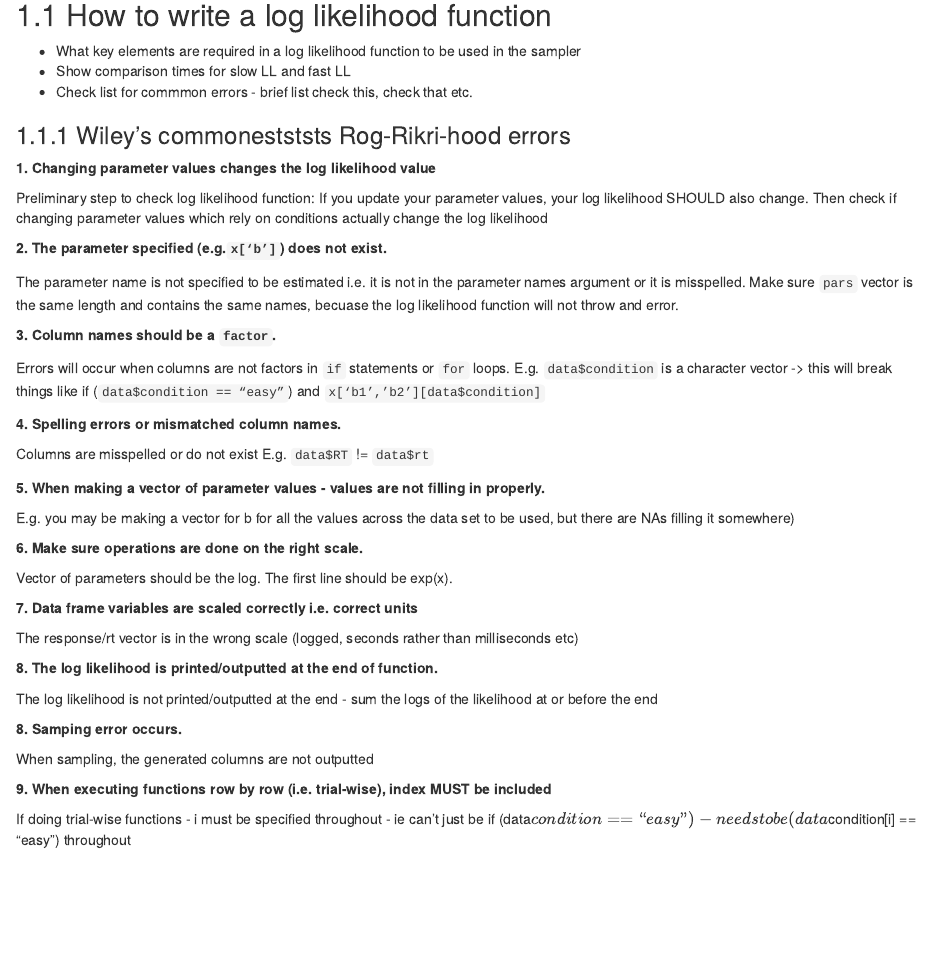
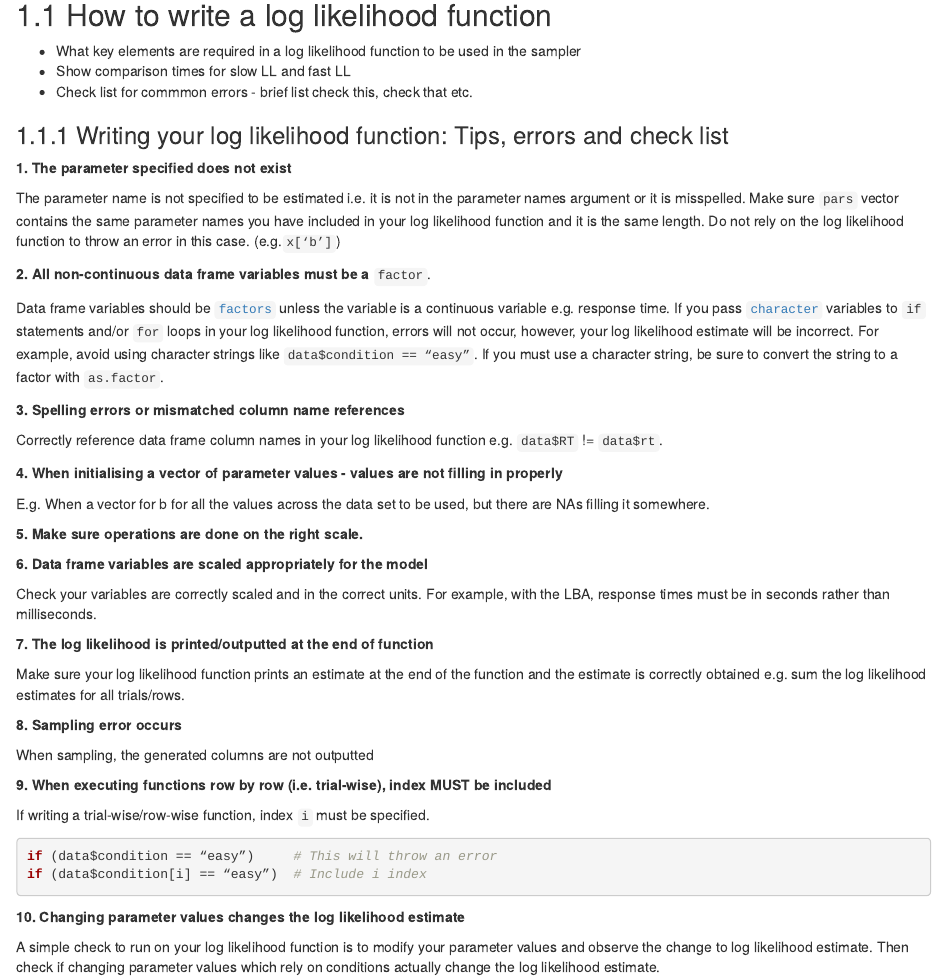
Before and after one commit to university-of-newcastle-research/samplerDoc, an R Markdown document (04-Example3.Rmd): the page in a window 1100 px wide, from 120 px down. Rendered offline with R 4.5, knitr and Pandoc, with nearby package versions; drawn as R Markdown's standard HTML page in place of the format the file asks for.

Commit message:
1st draft - common errors page

````diff
--- a/04-Example3.Rmd
+++ b/04-Example3.Rmd
@@ -8,44 +8,55 @@
 
 
 
-### Wiley's commonestststs Rog-Rikri-hood errors
+### Writing your log likelihood function: Tips, errors and check list
 
-<b>1. Changing parameter values changes the log likelihood value</b>
 
-Preliminary step to check log likelihood function: If you update your parameter values, your log likelihood SHOULD also change. Then check if changing parameter values which rely on conditions actually change the log likelihood
 
-<b>2. The parameter specified (e.g.`x[‘b’]`) does not exist. </b>
+<b>1. The parameter specified does not exist</b>
 
-The parameter name is not specified to be estimated i.e. it is not in the parameter names argument or it is misspelled. Make sure `pars` vector is the same length and contains the same names, becuase the log likelihood function will not throw and error.
+The parameter name is not specified to be estimated i.e. it is not in the parameter names argument or it is misspelled. Make sure `pars` vector contains the same parameter names you have included in your log likelihood function and it is the same length. Do not rely on the log likelihood function to throw an error in this case.
+ (e.g.`x[‘b’]`)
 
-<b>3. Column names should be a `factor`. </b>
 
-Errors will occur when columns are not factors in `if` statements or `for` loops. E.g. `data$condition` is a character vector -> this will break things like if (`data$condition == “easy”`) and `x[‘b1’,’b2’][data$condition]`
+<b>2. All non-continuous data frame variables must be a</b> `factor`.
 
-<b>4. Spelling errors or mismatched column names.</b>
 
-Columns are misspelled or do not exist E.g. `data$RT` != `data$rt`
+Data frame variables should be [`factors`](https://www.rdocumentation.org/packages/base/versions/3.6.2/topics/factor) unless the variable is a continuous variable e.g. response time.
+If you pass [`character`](https://www.rdocumentation.org/packages/base/versions/3.6.2/topics/character) variables to `if` statements and/or `for` loops in your log likelihood function, errors will not occur, however, your log likelihood estimate will be incorrect. For example,
+avoid using character strings like `data$condition == “easy”`. If you must use a character string, be sure to convert the string to a factor with `as.factor`.
 
-<b>5. When making a vector of parameter values - values are not filling in properly.</b>
 
-E.g. you may be making a vector for b for all the values across the data set to be used, but there are NAs filling it somewhere)
+<b>3. Spelling errors or mismatched column name references</b>
 
-<b>6. Make sure operations are done on the right scale.</b>
+Correctly reference data frame column names in your log likelihood function e.g. `data$RT` != `data$rt`.
 
-Vector of parameters should be the log. The first line should be exp(x).
+<b>4. When initialising a vector of parameter values - values are not filling in properly</b>
 
-<b>7. Data frame variables are scaled correctly i.e. correct units</b>
+E.g. When  a vector for b for all the values across the data set to be used, but there are NAs filling it somewhere.
 
-The response/rt vector is in the wrong scale (logged, seconds rather than milliseconds etc)
+<b>5. Make sure operations are done on the right scale.</b>
 
-<b>8. The log likelihood is printed/outputted at the end of function.</b>
 
-The log likelihood is not printed/outputted at the end - sum the logs of the likelihood at or before the end
+<b>6. Data frame variables are scaled appropriately for the model</b>
 
-<b>8. Samping error occurs.</b>
+Check your variables are correctly scaled and in the correct units. For example, with the LBA, response times must be in seconds rather than milliseconds.
+
+<b>7. The log likelihood is printed/outputted at the end of function</b>
+
+Make sure your log likelihood function prints an estimate at the end of the function and the estimate is correctly obtained e.g. sum the log likelihood estimates for all trials/rows.
+
+<b>8. Sampling error occurs</b>
 
 When sampling, the generated columns are not outputted
 
 <b>9. When executing functions row by row (i.e. trial-wise), index MUST be included</b>
 
-If doing trial-wise functions - i must be specified throughout - ie can’t just be if (data$condition == “easy”) - needs to be (data$condition[i] == “easy”) throughout
+If writing a trial-wise/row-wise function, index `i` must be specified.
+```{r twfIndex, echo=TRUE, eval=FALSE}
+if (data$condition == “easy”)     # This will throw an error
+if (data$condition[i] == “easy”)  # Include i index
+```
+
+<b>10. Changing parameter values changes the log likelihood estimate</b>
+
+A simple check to run on your log likelihood function is to modify your parameter values and observe the change to log likelihood estimate. Then check if changing parameter values which rely on conditions actually change the log likelihood estimate.
````
Also changed, not shown: docs/search_index.json, 8 other files.
